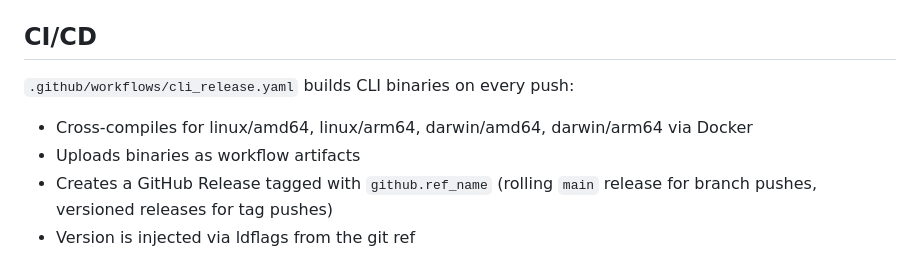
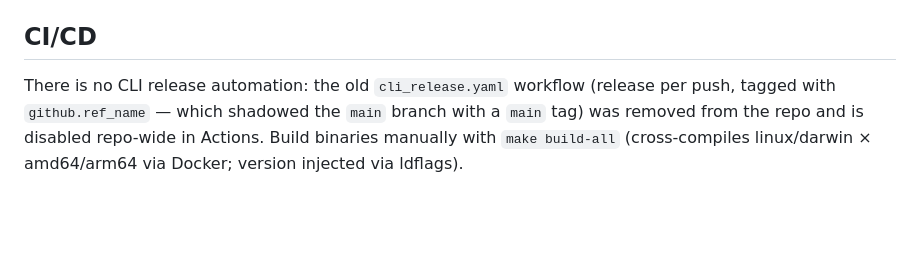
Before and after one commit to GlueOps/tools-api, a Markdown page: cli/.ai/AGENTS.md, the part around the change. GitHub-like rendering; blank space fills up the shorter version.

Commit message:
docs: reflect removal of CLI release automation (#77)
The cli_release.yaml workflow is gone from main but stale branches still
carried it, so the workflow kept running on renovate pushes; it is now
disabled repo-wide in Actions and its stray 'main' tag (which made
'git pull origin main' ambiguous) has been deleted. Document manual
make build-all as the way to produce CLI binaries.


Claude-Session: https://claude.ai/code/session_01McPQcym7wvVuDZY3dnV2jS

Co-authored-by: Claude Fable 5 <noreply@anthropic.com>

```diff
--- a/cli/.ai/AGENTS.md
+++ b/cli/.ai/AGENTS.md
@@ -117,8 +117,4 @@ cli/
 
 ## CI/CD
 
-`.github/workflows/cli_release.yaml` builds CLI binaries on every push:
-- Cross-compiles for linux/amd64, linux/arm64, darwin/amd64, darwin/arm64 via Docker
-- Uploads binaries as workflow artifacts
-- Creates a GitHub Release tagged with `github.ref_name` (rolling `main` release for branch pushes, versioned releases for tag pushes)
-- Version is injected via ldflags from the git ref
+There is no CLI release automation: the old `cli_release.yaml` workflow (release per push, tagged with `github.ref_name` — which shadowed the `main` branch with a `main` tag) was removed from the repo and is disabled repo-wide in Actions. Build binaries manually with `make build-all` (cross-compiles linux/darwin × amd64/arm64 via Docker; version injected via ldflags).
```
Also changed, not shown: .ai/AGENTS.md (+1 -1 lines).
